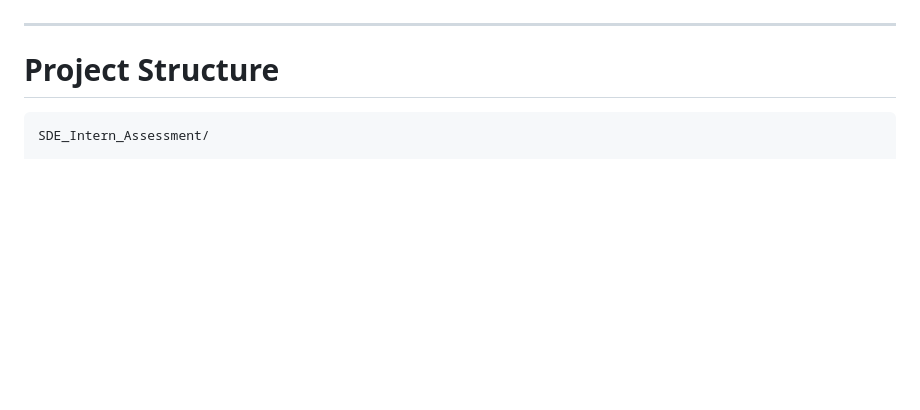
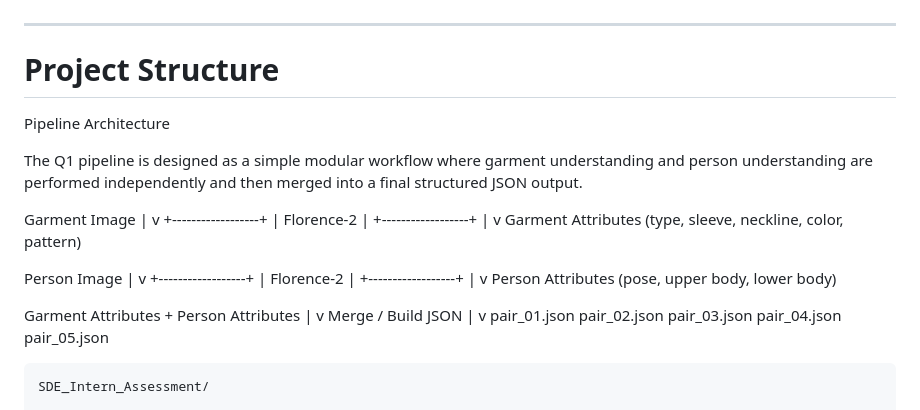
Before and after one commit to b-i-j-a-y/SDE_Intern_Assessment, a Markdown page: README.md, the part around the change. GitHub-like rendering; blank space fills up the shorter version.

````diff
--- a/README.md
+++ b/README.md
@@ -59,6 +59,46 @@ https://huggingface.co/microsoft/Florence-2-base
 ---
 
 # Project Structure
+
+Pipeline Architecture
+
+The Q1 pipeline is designed as a simple modular workflow where garment understanding and person understanding are performed independently and then merged into a final structured JSON output.
+
+Garment Image
+      |
+      v
++------------------+
+|    Florence-2    |
++------------------+
+      |
+      v
+Garment Attributes
+(type, sleeve, neckline, color, pattern)
+
+
+Person Image
+      |
+      v
++------------------+
+|    Florence-2    |
++------------------+
+      |
+      v
+Person Attributes
+(pose, upper body, lower body)
+
+
+Garment Attributes + Person Attributes
+                 |
+                 v
+        Merge / Build JSON
+                 |
+                 v
+      pair_01.json
+      pair_02.json
+      pair_03.json
+      pair_04.json
+      pair_05.json
 
 ```
 SDE_Intern_Assessment/
````
